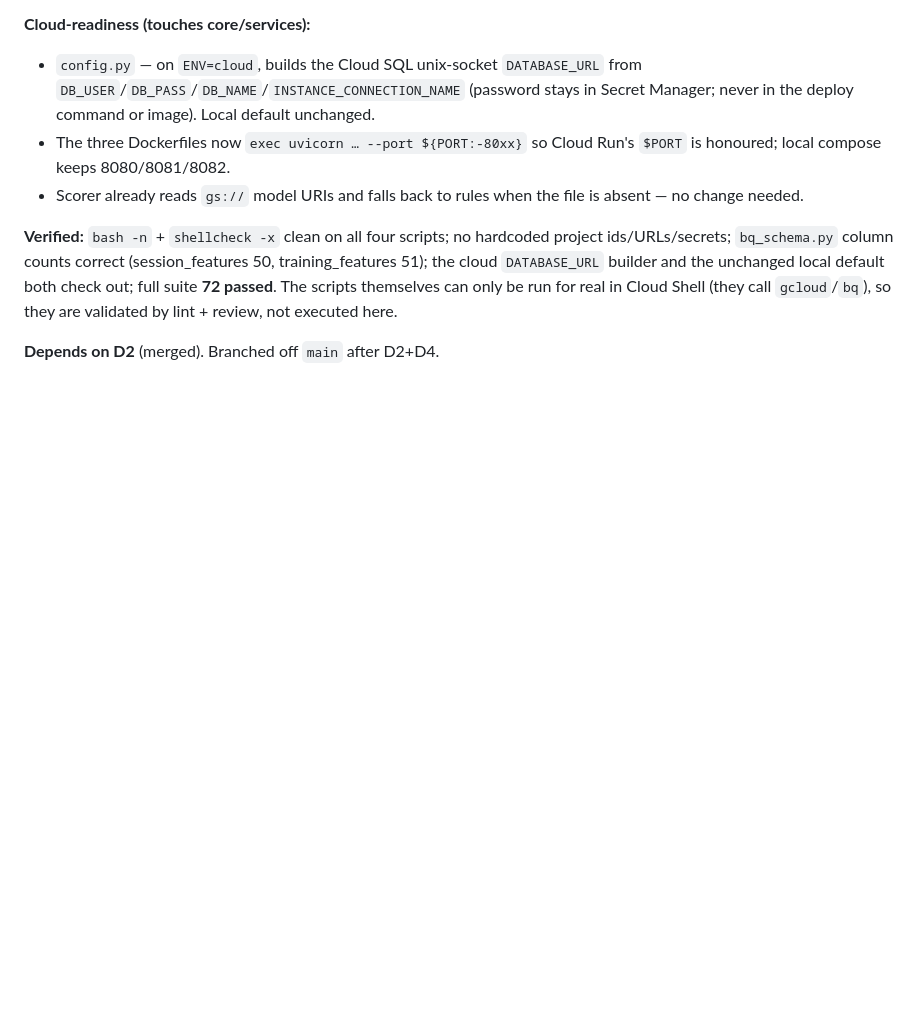
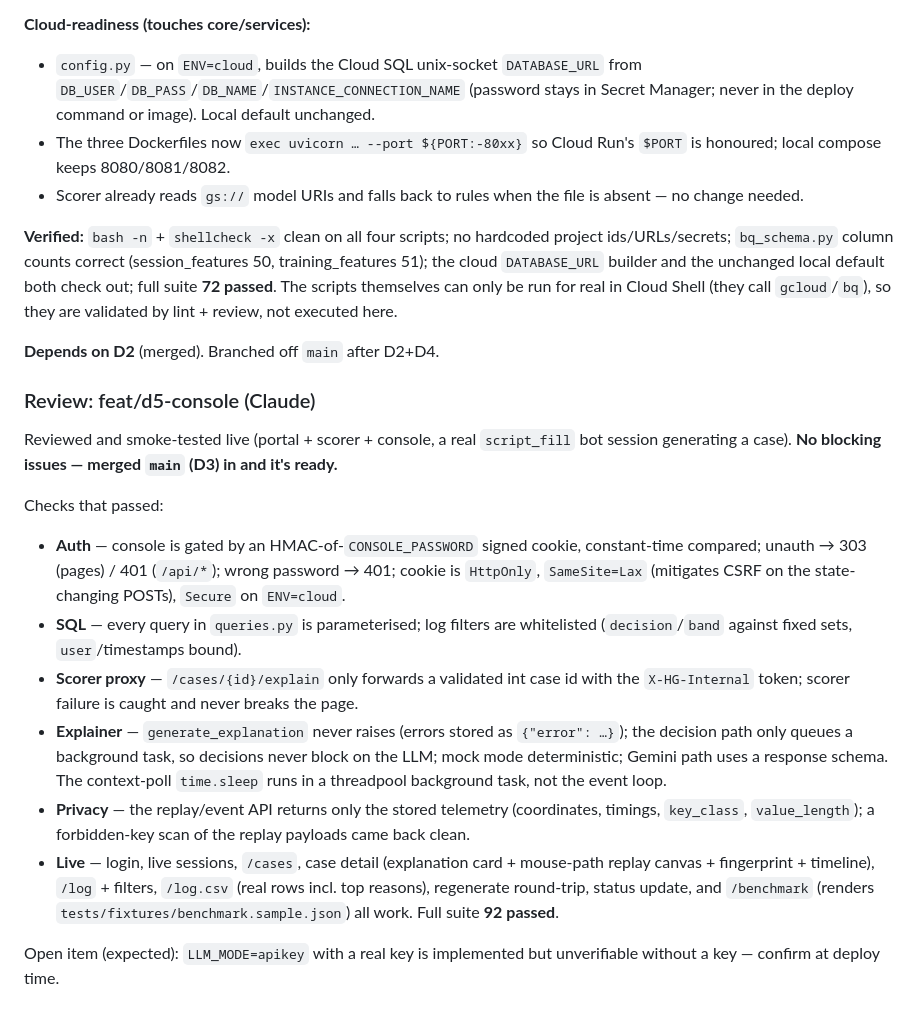
Before and after one commit to ris7055/agent-harness-detector, a Markdown page: docs/REVIEW_NOTES.md, the part around the change. Drawn GitHub-style; blank space fills up the shorter version.

Commit message:
review: D5 reviewed clean (+merge main/D3)
Co-Authored-By: Claude Opus 4.8 <noreply@anthropic.com>
Claude-Session: https://claude.ai/code/session_01XRYdqFPTKThLTE3tg5CAVb

```diff
--- a/docs/REVIEW_NOTES.md
+++ b/docs/REVIEW_NOTES.md
@@ -302,3 +302,17 @@ status update → `confirmed_fraud` all verified with curl.
 **Verified:** `bash -n` + `shellcheck -x` clean on all four scripts; no hardcoded project ids/URLs/secrets; `bq_schema.py` column counts correct (session_features 50, training_features 51); the cloud `DATABASE_URL` builder and the unchanged local default both check out; full suite **72 passed**. The scripts themselves can only be run for real in Cloud Shell (they call `gcloud`/`bq`), so they are validated by lint + review, not executed here.
 
 **Depends on D2** (merged). Branched off `main` after D2+D4.
+
+### Review: feat/d5-console (Claude)
+
+Reviewed and smoke-tested live (portal + scorer + console, a real `script_fill` bot session generating a case). **No blocking issues — merged `main` (D3) in and it's ready.**
+
+Checks that passed:
+- **Auth** — console is gated by an HMAC-of-`CONSOLE_PASSWORD` signed cookie, constant-time compared; unauth → 303 (pages) / 401 (`/api/*`); wrong password → 401; cookie is `HttpOnly`, `SameSite=Lax` (mitigates CSRF on the state-changing POSTs), `Secure` on `ENV=cloud`.
+- **SQL** — every query in `queries.py` is parameterised; log filters are whitelisted (`decision`/`band` against fixed sets, `user`/timestamps bound).
+- **Scorer proxy** — `/cases/{id}/explain` only forwards a validated int case id with the `X-HG-Internal` token; scorer failure is caught and never breaks the page.
+- **Explainer** — `generate_explanation` never raises (errors stored as `{"error": …}`); the decision path only queues a background task, so decisions never block on the LLM; mock mode deterministic; Gemini path uses a response schema. The context-poll `time.sleep` runs in a threadpool background task, not the event loop.
+- **Privacy** — the replay/event API returns only the stored telemetry (coordinates, timings, `key_class`, `value_length`); a forbidden-key scan of the replay payloads came back clean.
+- **Live** — login, live sessions, `/cases`, case detail (explanation card + mouse-path replay canvas + fingerprint + timeline), `/log` + filters, `/log.csv` (real rows incl. top reasons), regenerate round-trip, status update, and `/benchmark` (renders `tests/fixtures/benchmark.sample.json`) all work. Full suite **92 passed**.
+
+Open item (expected): `LLM_MODE=apikey` with a real key is implemented but unverifiable without a key — confirm at deploy time.
```
